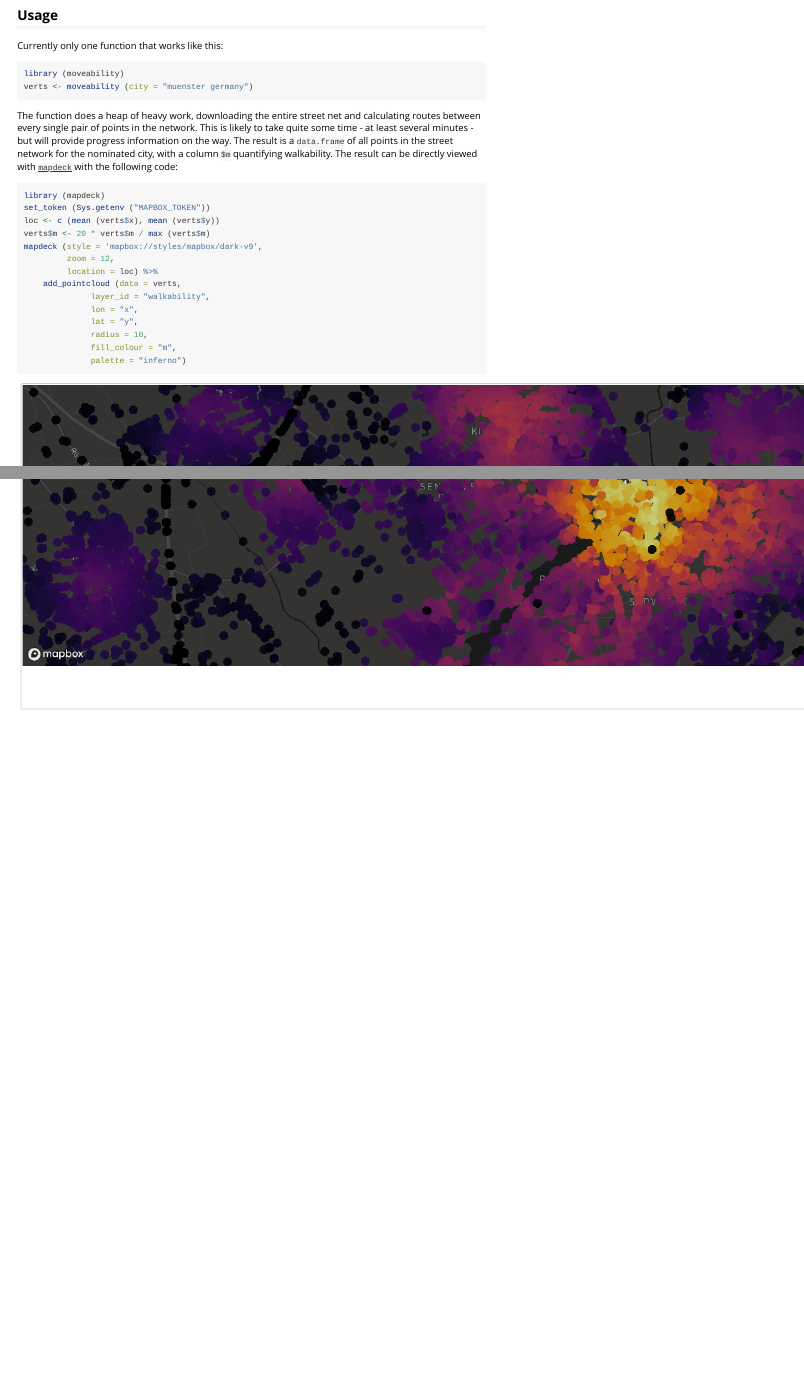
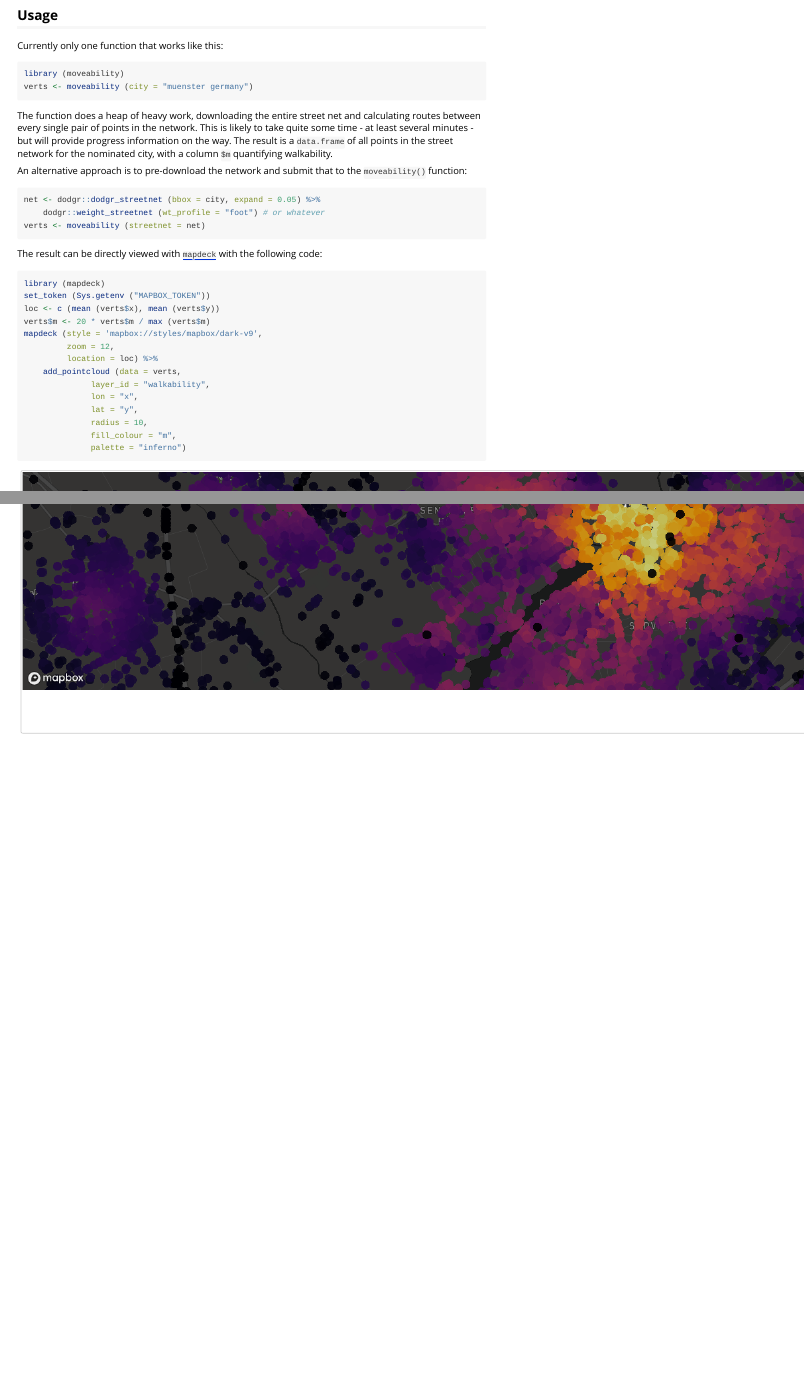
Before and after one commit to moveability/moveability, an R Markdown document (README.Rmd): the page in a window 1100 px wide, from 250 px down, and a second part further down, joined at a grey line. Rendered offline with R 4.5, knitr and Pandoc, with nearby package versions; badge pictures from the web are left out.

Commit message:
:rocket::eyeglasses:

````diff
--- a/README.Rmd
+++ b/README.Rmd
@@ -52,7 +52,17 @@ calculating routes between every single pair of points in the network. This
 is likely to take quite some time - at least several minutes - but will provide
 progress information on the way. The result is a `data.frame` of all points in
 the street network for the nominated city, with a column `$m` quantifying
-walkability. The result can be directly viewed with
+walkability.
+
+An alternative approach is to pre-download the network and submit that to the
+`moveability()` function:
+```{r, eval = FALSE}
+net <- dodgr::dodgr_streetnet (bbox = city, expand = 0.05) %>%
+    dodgr::weight_streetnet (wt_profile = "foot") # or whatever
+verts <- moveability (streetnet = net)
+```
+
+The result can be directly viewed with
 [`mapdeck`](https://github.com/SymbolixAU/mapdeck) with the following code:
 
 ```{r mapdeck, eval = FALSE}
````
Also changed, not shown: README.md.
